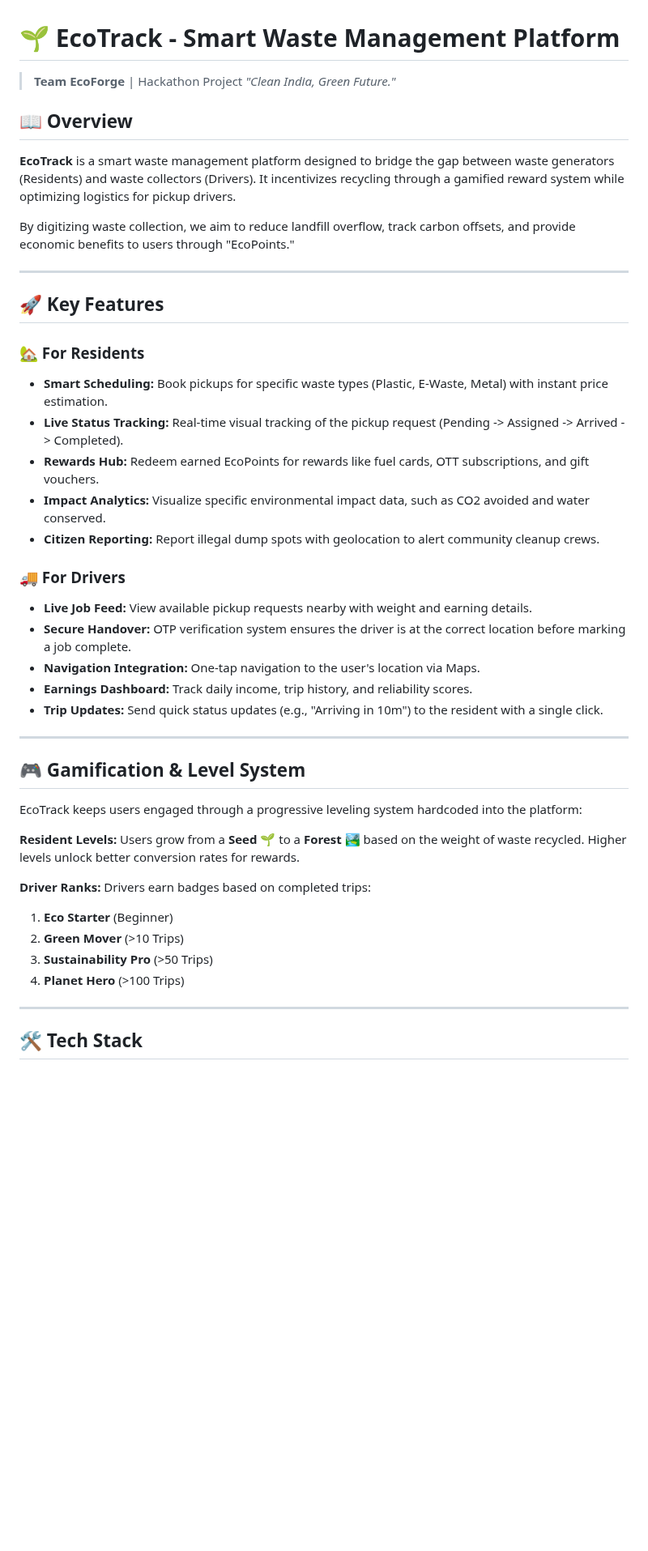
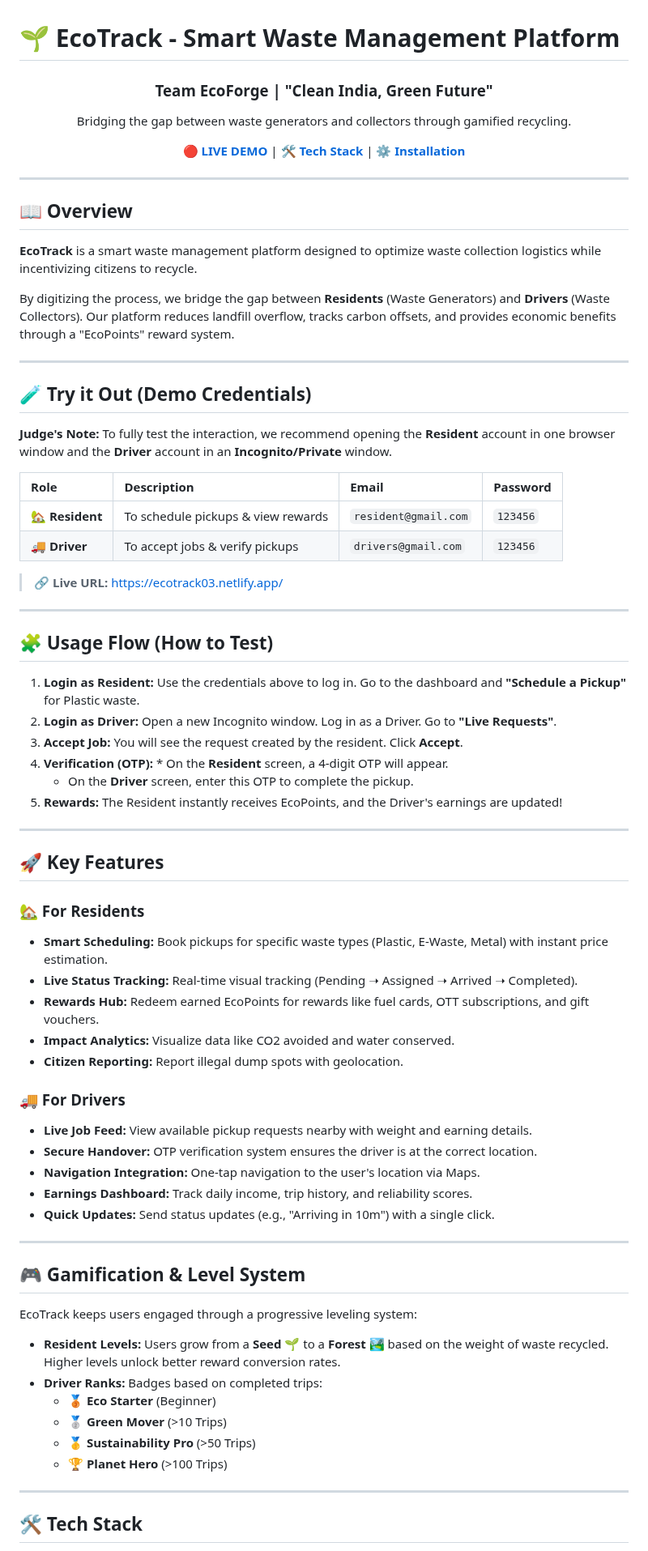
Before and after one commit to Madhukumar511/garage-pickup-service, a Markdown page: README.md, the part around one of its changes. Shown at 81% size. Drawn GitHub-style; blank space fills up the shorter version.

Commit message:
Revise README for clarity and improved structure
Updated the README to enhance clarity and structure, including improved descriptions and formatting for various sections.

```diff
--- a/README.md
+++ b/README.md
@@ -1,13 +1,47 @@
 # 🌱 EcoTrack - Smart Waste Management Platform
 
-> **Team EcoForge** | Hackathon Project
-> *"Clean India, Green Future."*
+<div align="center">
+  <h3><b>Team EcoForge | "Clean India, Green Future"</b></h3>
+  <p>
+    Bridging the gap between waste generators and collectors through gamified recycling.
+  </p>
+
+  <a href="https://ecotrack03.netlify.app/"><strong>🔴 LIVE DEMO</strong></a> |
+  <a href="#-tech-stack"><strong>🛠️ Tech Stack</strong></a> |
+  <a href="#-installation--setup"><strong>⚙️ Installation</strong></a>
+</div>
+
+---
 
 ## 📖 Overview
 
-**EcoTrack** is a smart waste management platform designed to bridge the gap between waste generators (Residents) and waste collectors (Drivers). It incentivizes recycling through a gamified reward system while optimizing logistics for pickup drivers.
+**EcoTrack** is a smart waste management platform designed to optimize waste collection logistics while incentivizing citizens to recycle.
 
-By digitizing waste collection, we aim to reduce landfill overflow, track carbon offsets, and provide economic benefits to users through "EcoPoints."
+By digitizing the process, we bridge the gap between **Residents** (Waste Generators) and **Drivers** (Waste Collectors). Our platform reduces landfill overflow, tracks carbon offsets, and provides economic benefits through a "EcoPoints" reward system.
+
+---
+
+## 🧪 Try it Out (Demo Credentials)
+
+**Judge's Note:** To fully test the interaction, we recommend opening the **Resident** account in one browser window and the **Driver** account in an **Incognito/Private** window.
+
+| Role | Description | Email | Password |
+| :--- | :--- | :--- | :--- |
+| **🏡 Resident** | To schedule pickups & view rewards | `resident@gmail.com` | `123456` |
+| **🚚 Driver** | To accept jobs & verify pickups | `drivers@gmail.com` | `123456` |
+
+> **🔗 Live URL:** [https://ecotrack03.netlify.app/](https://ecotrack03.netlify.app/)
+
+---
+
+## 🧩 Usage Flow (How to Test)
+
+1.  **Login as Resident:** Use the credentials above to log in. Go to the dashboard and **"Schedule a Pickup"** for Plastic waste.
+2.  **Login as Driver:** Open a new Incognito window. Log in as a Driver. Go to **"Live Requests"**.
+3.  **Accept Job:** You will see the request created by the resident. Click **Accept**.
+4.  **Verification (OTP):** * On the **Resident** screen, a 4-digit OTP will appear.
+    * On the **Driver** screen, enter this OTP to complete the pickup.
+5.  **Rewards:** The Resident instantly receives EcoPoints, and the Driver's earnings are updated!
 
 ---
 
@@ -15,33 +49,30 @@ By digitizing waste collection, we aim to reduce landfill overflow, track carbon
 
 ### 🏡 For Residents
 * **Smart Scheduling:** Book pickups for specific waste types (Plastic, E-Waste, Metal) with instant price estimation.
-* **Live Status Tracking:** Real-time visual tracking of the pickup request (Pending -> Assigned -> Arrived -> Completed).
+* **Live Status Tracking:** Real-time visual tracking (Pending ➝ Assigned ➝ Arrived ➝ Completed).
 * **Rewards Hub:** Redeem earned EcoPoints for rewards like fuel cards, OTT subscriptions, and gift vouchers.
-* **Impact Analytics:** Visualize specific environmental impact data, such as CO2 avoided and water conserved.
-* **Citizen Reporting:** Report illegal dump spots with geolocation to alert community cleanup crews.
+* **Impact Analytics:** Visualize data like CO2 avoided and water conserved.
+* **Citizen Reporting:** Report illegal dump spots with geolocation.
 
 ### 🚚 For Drivers
 * **Live Job Feed:** View available pickup requests nearby with weight and earning details.
-* **Secure Handover:** OTP verification system ensures the driver is at the correct location before marking a job complete.
+* **Secure Handover:** OTP verification system ensures the driver is at the correct location.
 * **Navigation Integration:** One-tap navigation to the user's location via Maps.
 * **Earnings Dashboard:** Track daily income, trip history, and reliability scores.
-* **Trip Updates:** Send quick status updates (e.g., "Arriving in 10m") to the resident with a single click.
+* **Quick Updates:** Send status updates (e.g., "Arriving in 10m") with a single click.
 
 ---
 
 ## 🎮 Gamification & Level System
 
-EcoTrack keeps users engaged through a progressive leveling system hardcoded into the platform:
+EcoTrack keeps users engaged through a progressive leveling system:
 
-**Resident Levels:**
-Users grow from a **Seed 🌱** to a **Forest 🏞️** based on the weight of waste recycled. Higher levels unlock better conversion rates for rewards.
-
-**Driver Ranks:**
-Drivers earn badges based on completed trips:
-1.  **Eco Starter** (Beginner)
-2.  **Green Mover** (>10 Trips)
-3.  **Sustainability Pro** (>50 Trips)
-4.  **Planet Hero** (>100 Trips)
+* **Resident Levels:** Users grow from a **Seed 🌱** to a **Forest 🏞️** based on the weight of waste recycled. Higher levels unlock better reward conversion rates.
+* **Driver Ranks:** Badges based on completed trips:
+    * 🥉 **Eco Starter** (Beginner)
+    * 🥈 **Green Mover** (>10 Trips)
+    * 🥇 **Sustainability Pro** (>50 Trips)
+    * 🏆 **Planet Hero** (>100 Trips)
 
 ---
 
```
Also changed, not shown: other parts of README.md (+18 -24 lines).
